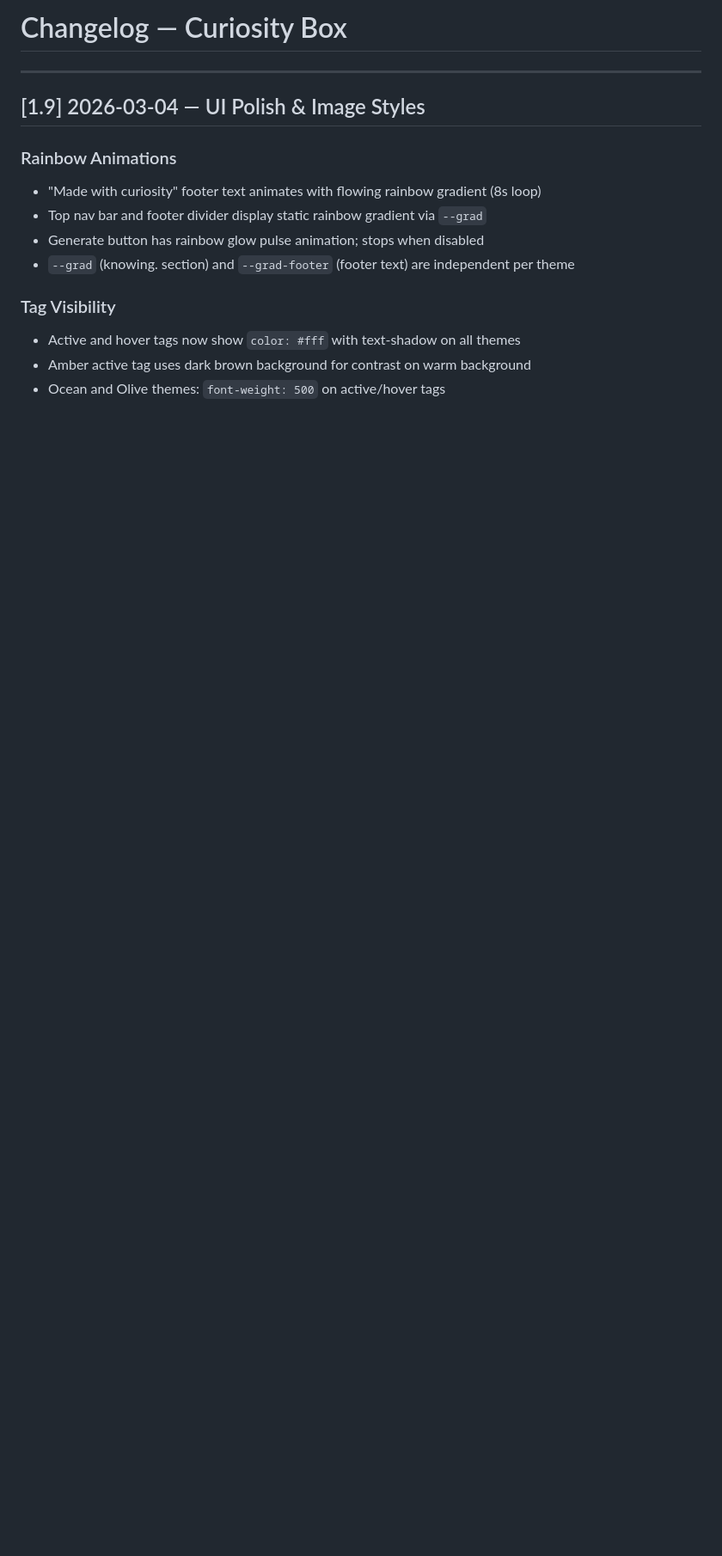
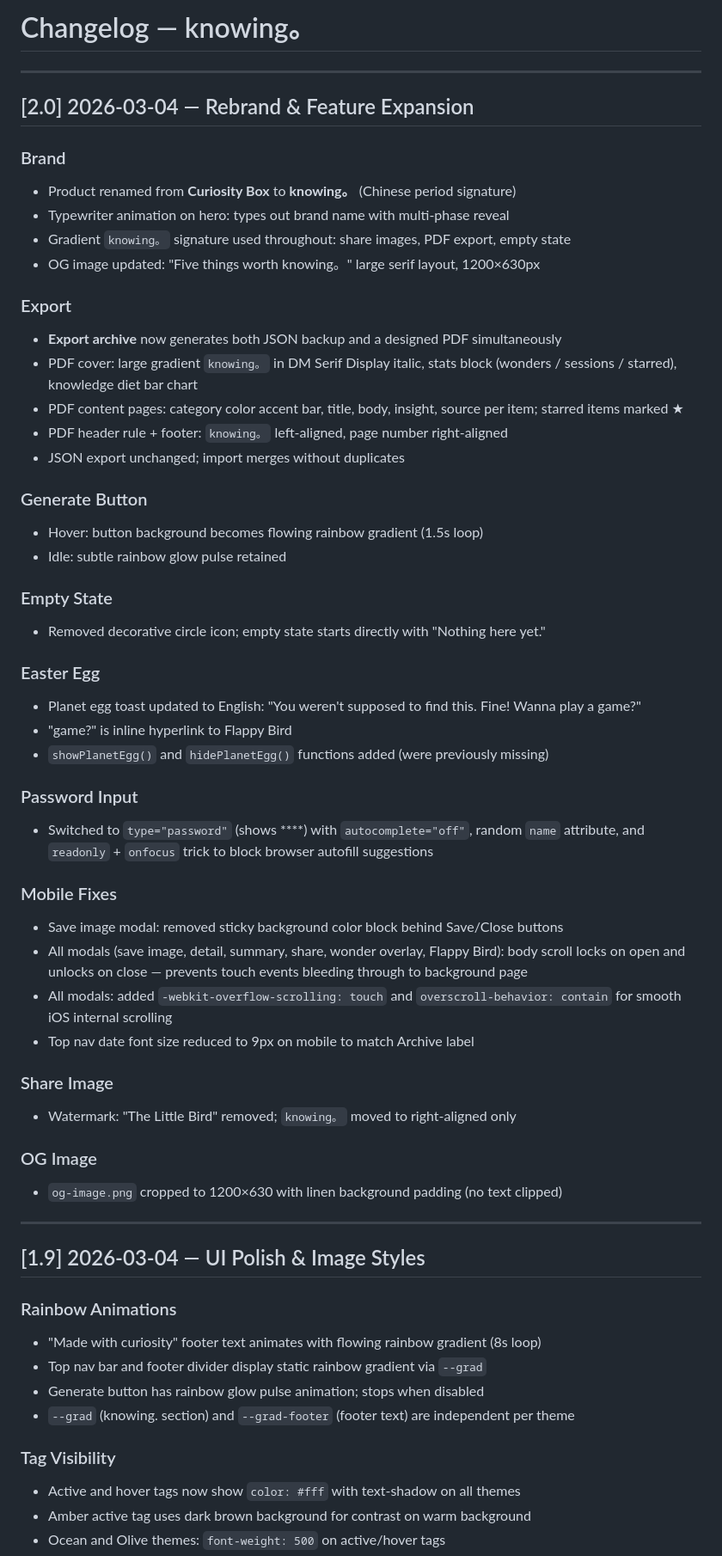
Before and after one commit to nicole00777/nicole-curiosity, a Markdown page: CHANGELOG.md, the part around the change. Shown at 86% size. Rendered like a GitHub page; blank space fills up the shorter version.

```diff
--- a/CHANGELOG.md
+++ b/CHANGELOG.md
@@ -1,4 +1,48 @@
-# Changelog — Curiosity Box
+# Changelog — knowing。
+
+---
+
+## [2.0] 2026-03-04 — Rebrand & Feature Expansion
+
+### Brand
+- Product renamed from **Curiosity Box** to **knowing。** (Chinese period signature)
+- Typewriter animation on hero: types out brand name with multi-phase reveal
+- Gradient `knowing。` signature used throughout: share images, PDF export, empty state
+- OG image updated: "Five things worth knowing。" large serif layout, 1200×630px
+
+### Export
+- **Export archive** now generates both JSON backup and a designed PDF simultaneously
+- PDF cover: large gradient `knowing。` in DM Serif Display italic, stats block (wonders / sessions / starred), knowledge diet bar chart
+- PDF content pages: category color accent bar, title, body, insight, source per item; starred items marked ★
+- PDF header rule + footer: `knowing。` left-aligned, page number right-aligned
+- JSON export unchanged; import merges without duplicates
+
+### Generate Button
+- Hover: button background becomes flowing rainbow gradient (1.5s loop)
+- Idle: subtle rainbow glow pulse retained
+
+### Empty State
+- Removed decorative circle icon; empty state starts directly with "Nothing here yet."
+
+### Easter Egg
+- Planet egg toast updated to English: "You weren't supposed to find this. Fine! Wanna play a game?"
+- "game?" is inline hyperlink to Flappy Bird
+- `showPlanetEgg()` and `hidePlanetEgg()` functions added (were previously missing)
+
+### Password Input
+- Switched to `type="password"` (shows ****) with `autocomplete="off"`, random `name` attribute, and `readonly` + `onfocus` trick to block browser autofill suggestions
+
+### Mobile Fixes
+- Save image modal: removed sticky background color block behind Save/Close buttons
+- All modals (save image, detail, summary, share, wonder overlay, Flappy Bird): body scroll locks on open and unlocks on close — prevents touch events bleeding through to background page
+- All modals: added `-webkit-overflow-scrolling: touch` and `overscroll-behavior: contain` for smooth iOS internal scrolling
+- Top nav date font size reduced to 9px on mobile to match Archive label
+
+### Share Image
+- Watermark: "The Little Bird" removed; `knowing。` moved to right-aligned only
+
+### OG Image
+- `og-image.png` cropped to 1200×630 with linen background padding (no text clipped)
 
 ---
 
```
